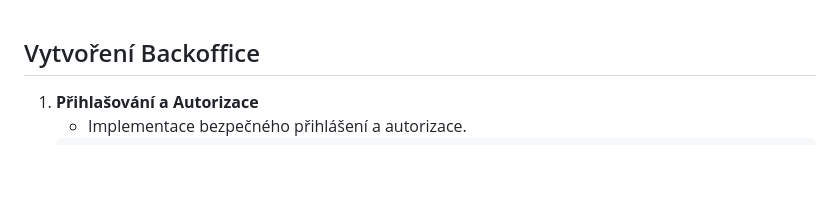
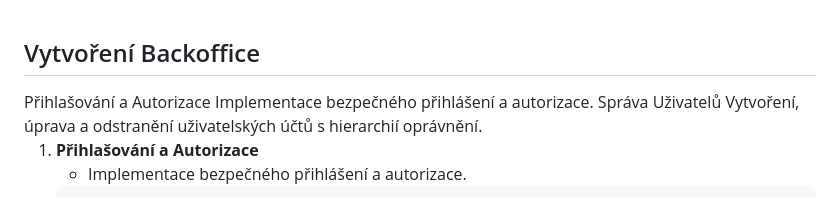
Before and after one commit to RoseeAnn80/codeSchool, a Markdown page: README.md, the part around the change. GitHub-like rendering; blank space fills up the shorter version.

```diff
--- a/README.md
+++ b/README.md
@@ -1,6 +1,9 @@
  <title>Projektová Dokumentace: Systém Sběru Dat o Stromech</title>
 <h2>Vytvoření Backoffice</h2>
-
+Přihlašování a Autorizace
+Implementace bezpečného přihlášení a autorizace.
+Správa Uživatelů
+Vytvoření, úprava a odstranění uživatelských účtů s hierarchií oprávnění.
   <ol>
     <li><strong>Přihlašování a Autorizace</strong>
       <ul>
```
